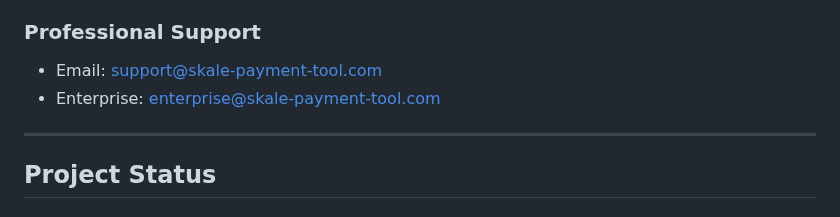
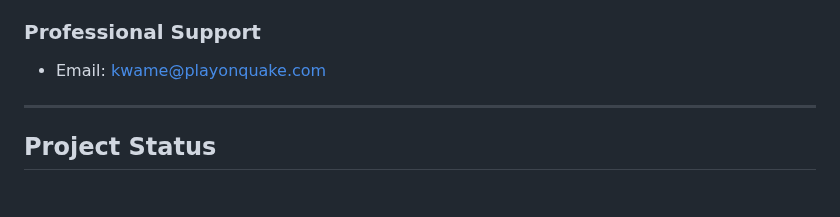
Before and after one commit to KBryan/x402PaymentApp, a Markdown page: SKALE Payment Tool MVP.md, the part around one of its changes. GitHub-like rendering.

```diff
--- a/SKALE Payment Tool MVP.md
+++ b/SKALE Payment Tool MVP.md
@@ -1015,7 +1004,6 @@ This project is licensed under the MIT License - see the [LICENSE](LICENSE) file
 
 ### Professional Support
-- Email: support@skale-payment-tool.com
-- Enterprise: enterprise@skale-payment-tool.com
+- Email: kwame@playonquake.com
 
 ---
 
```
Also changed, not shown: other parts of SKALE Payment Tool MVP.md (+0 -11 lines).
